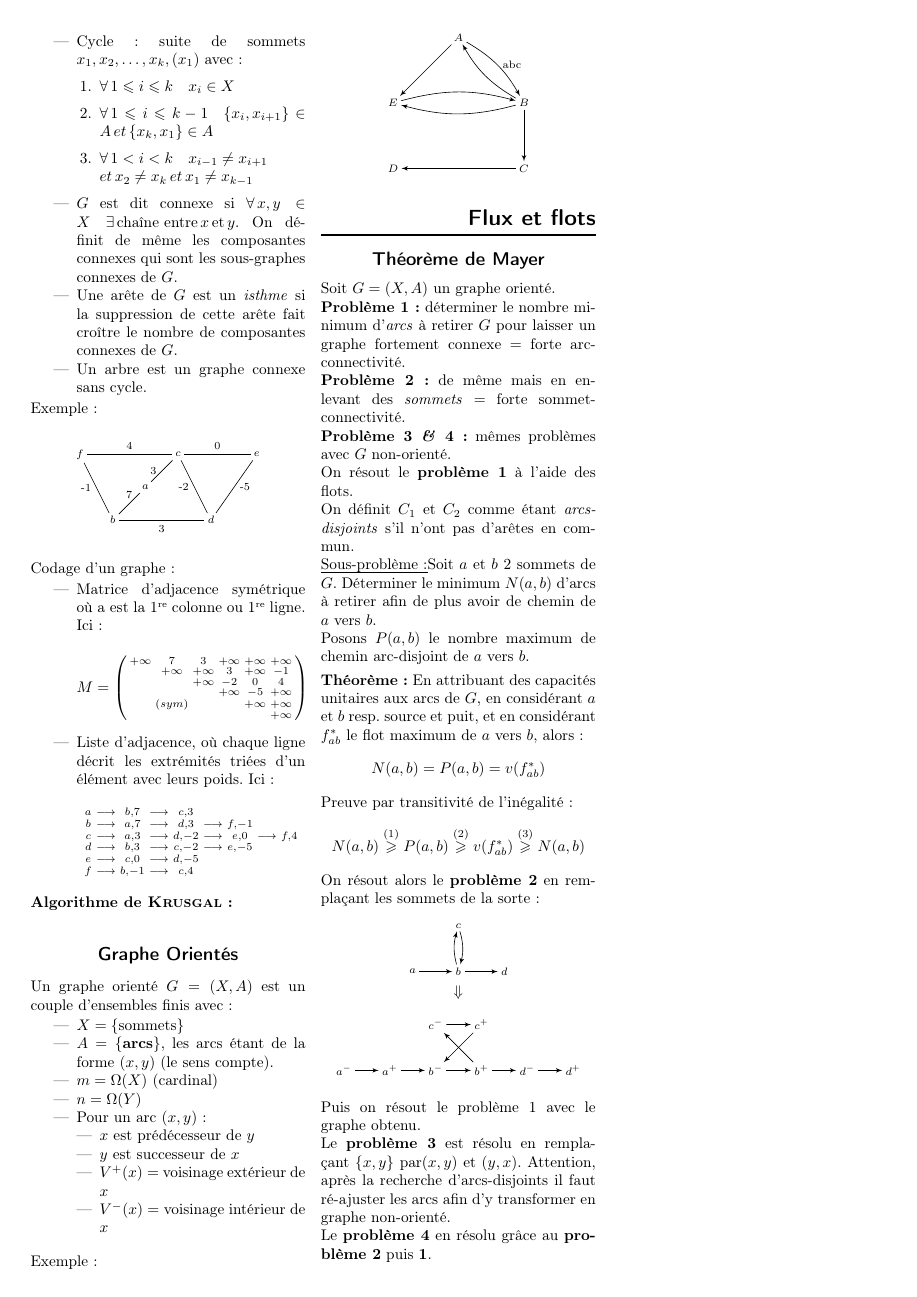
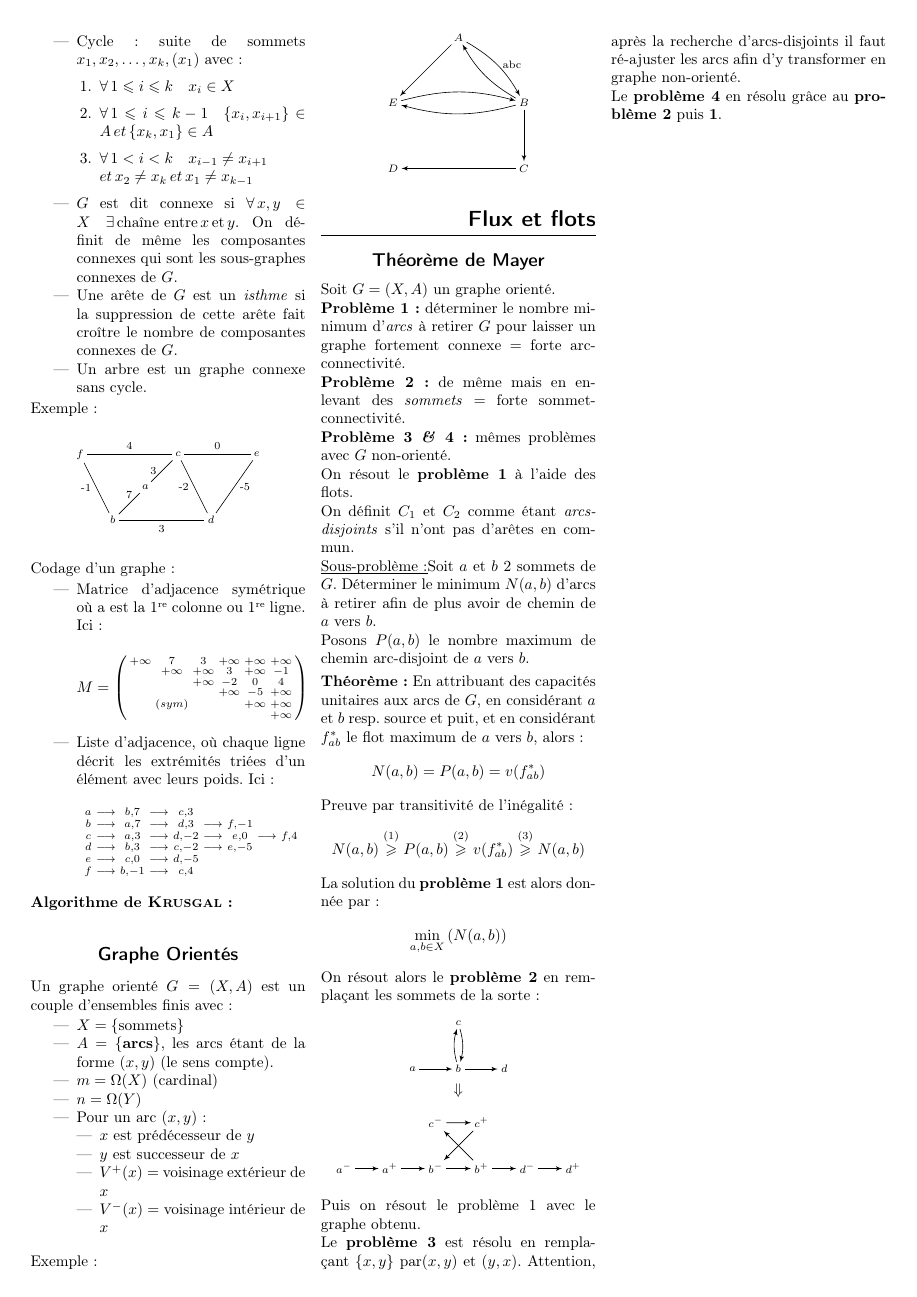
Before and after one commit to antznin/fiche-inf101, a LaTeX document (fiche_inf101.tex): page 2 of 2. Compiled offline with LaTeX, dvips and Ghostscript.

Commit message:
Un théorème c'est bien mais c'est mieux quand ça sert à quelque chose. Rajout de la conclusion oubliée

```diff
--- a/fiche_inf101.tex
+++ b/fiche_inf101.tex
@@ -340,6 +340,9 @@ Posons $P(a,b)$ le nombre maximum de chemin arc-disjoint de $a$ vers $b$.
 Preuve par transitivité de l'inégalité :
 \[ N(a,b) \overset{(1)}{\geqslant} P(a,b) \overset{(2)}{\geqslant} v(f^*_{ab}) \overset{(3)}{\geqslant} N(a,b)\]
 
+La solution du \textbf{problème 1} est alors donnée par :
+\[ \displaystyle \min_{a,b\in X}\left(N(a,b)\right) \]
+
 On résout alors le \textbf{problème 2} en remplaçant les sommets de la sorte :
 \begin{center}
 \begin{tikzpicture}[scale = 1.5]
```
